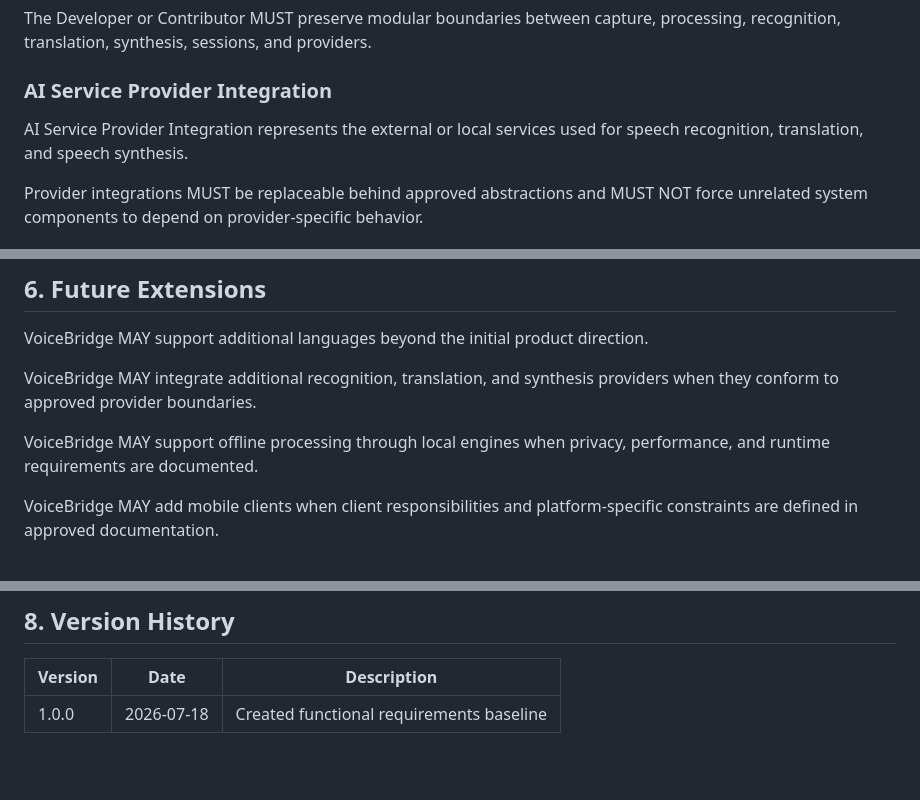
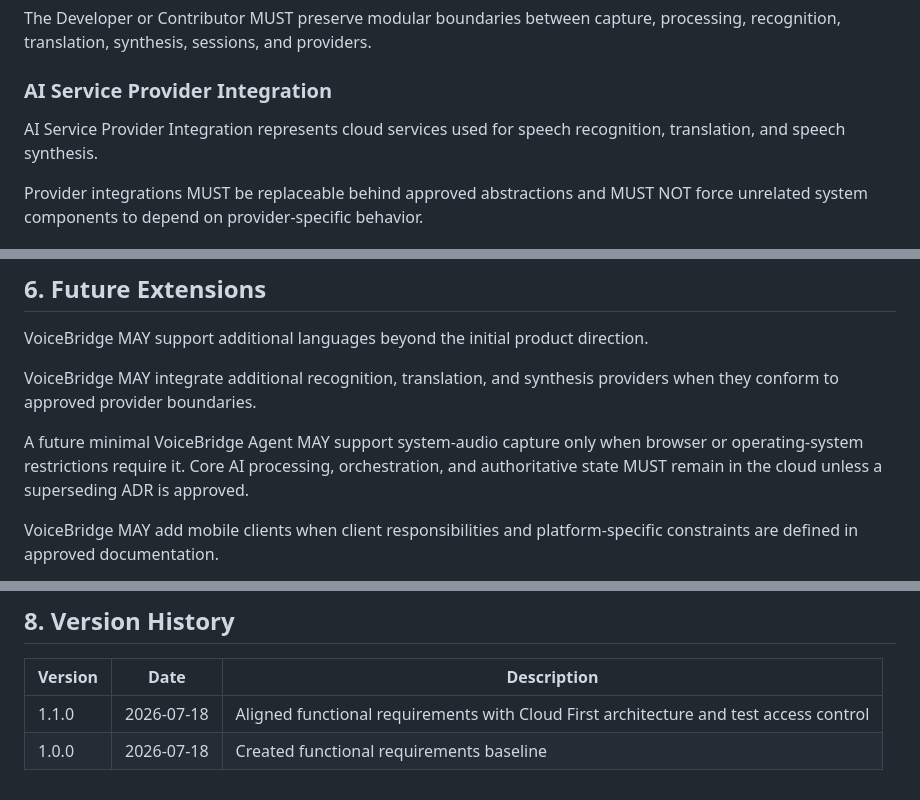
Before and after one commit to kolemasakar/VoiceBridge, a Markdown page: docs/requirements/09_FUNCTIONAL_REQUIREMENTS.md, 3 parts joined by grey strips. Rendered like a GitHub page; blank space fills up the shorter version.

```diff
--- a/docs/requirements/09_FUNCTIONAL_REQUIREMENTS.md
+++ b/docs/requirements/09_FUNCTIONAL_REQUIREMENTS.md
@@ -121,7 +121,7 @@ The Developer or Contributor MUST preserve modular boundaries between capture, p
 
 ### AI Service Provider Integration
 
-AI Service Provider Integration represents the external or local services used for speech recognition, translation, and speech synthesis.
+AI Service Provider Integration represents cloud services used for speech recognition, translation, and speech synthesis.
 
 Provider integrations MUST be replaceable behind approved abstractions and MUST NOT force unrelated system components to depend on provider-specific behavior.
 
@@ -219,7 +233,7 @@ VoiceBridge MAY support additional languages beyond the initial product directio
 
 VoiceBridge MAY integrate additional recognition, translation, and synthesis providers when they conform to approved provider boundaries.
 
-VoiceBridge MAY support offline processing through local engines when privacy, performance, and runtime requirements are documented.
+A future minimal VoiceBridge Agent MAY support system-audio capture only when browser or operating-system restrictions require it. Core AI processing, orchestration, and authoritative state MUST remain in the cloud unless a superseding ADR is approved.
 
 VoiceBridge MAY add mobile clients when client responsibilities and platform-specific constraints are defined in approved documentation.
 
@@ -238,4 +252,5 @@ Future extensions MUST preserve the core goal of translating spoken source-langu
 
 | Version | Date | Description |
 |---------|------|-------------|
+| 1.1.0 | 2026-07-18 | Aligned functional requirements with Cloud First architecture and test access control |
 | 1.0.0 | 2026-07-18 | Created functional requirements baseline |
```
Also changed, not shown: other parts of docs/requirements/09_FUNCTIONAL_REQUIREMENTS.md (+17 -3 lines).
